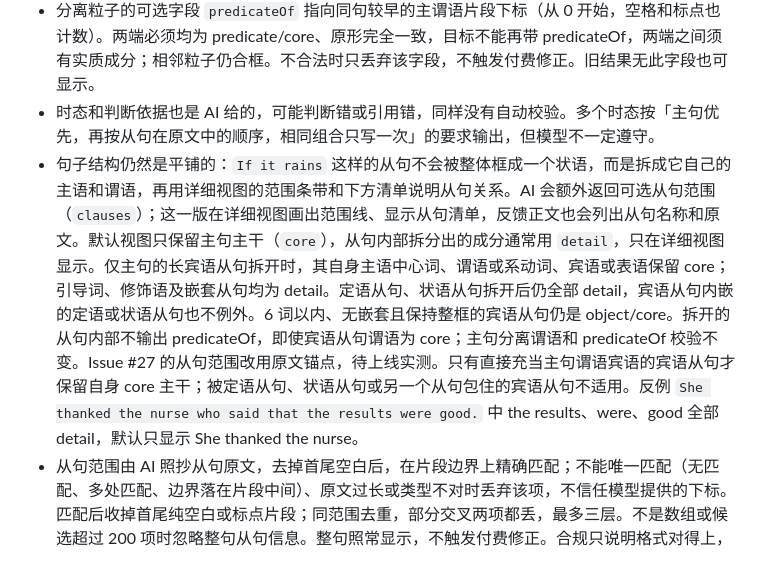
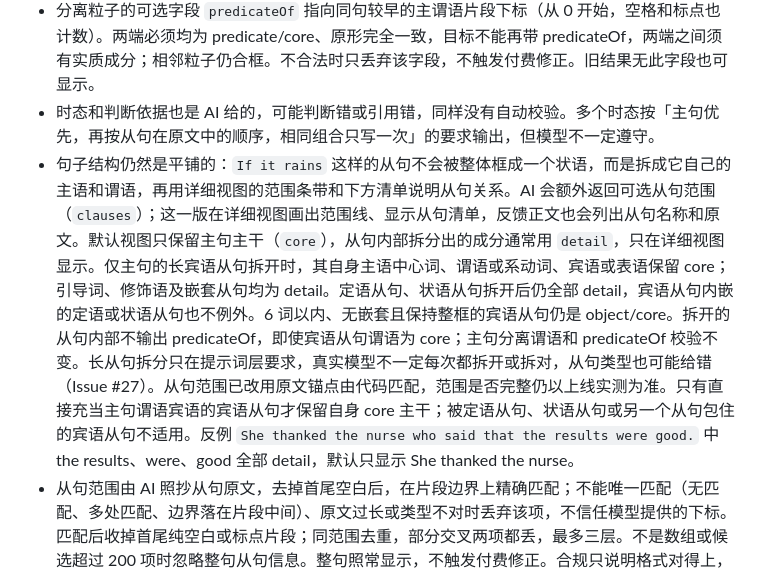
Before and after one commit to Shelikeit69/grammar-analysis, a Markdown page: README.md, the part around the change. Drawn GitHub-style.

Commit message:
docs: clarify model clause splitting and anchor matching limits

```diff
--- a/README.md
+++ b/README.md
@@ -177,7 +177,7 @@ npm start
 - 相邻的情态动词、助动词和短语动词仍合为一个谓语框。被宾语隔开的短语动词保留原文顺序，显示两个红框，例如 should give / it / up；it 独立为宾语。点击任一红框都解释 give up（放弃），should 的情态含义写在说明中；两个红框不联动高亮。提示词只能降低出错概率。
 - 分离粒子的可选字段 `predicateOf` 指向同句较早的主谓语片段下标（从 0 开始，空格和标点也计数）。两端必须均为 predicate/core、原形完全一致，目标不能再带 predicateOf，两端之间须有实质成分；相邻粒子仍合框。不合法时只丢弃该字段，不触发付费修正。旧结果无此字段也可显示。
 - 时态和判断依据也是 AI 给的，可能判断错或引用错，同样没有自动校验。多个时态按「主句优先，再按从句在原文中的顺序，相同组合只写一次」的要求输出，但模型不一定遵守。
-- 句子结构仍然是平铺的：`If it rains` 这样的从句不会被整体框成一个状语，而是拆成它自己的主语和谓语，再用详细视图的范围条带和下方清单说明从句关系。AI 会额外返回可选从句范围（`clauses`）；这一版在详细视图画出范围线、显示从句清单，反馈正文也会列出从句名称和原文。默认视图只保留主句主干（`core`），从句内部拆分出的成分通常用 `detail`，只在详细视图显示。仅主句的长宾语从句拆开时，其自身主语中心词、谓语或系动词、宾语或表语保留 core；引导词、修饰语及嵌套从句均为 detail。定语从句、状语从句拆开后仍全部 detail，宾语从句内嵌的定语或状语从句也不例外。6 词以内、无嵌套且保持整框的宾语从句仍是 object/core。拆开的从句内部不输出 predicateOf，即使宾语从句谓语为 core；主句分离谓语和 predicateOf 校验不变。Issue #27 的从句范围改用原文锚点，待上线实测。只有直接充当主句谓语宾语的宾语从句才保留自身 core 主干；被定语从句、状语从句或另一个从句包住的宾语从句不适用。反例 `She thanked the nurse who said that the results were good.` 中 the results、were、good 全部 detail，默认只显示 She thanked the nurse。
+- 句子结构仍然是平铺的：`If it rains` 这样的从句不会被整体框成一个状语，而是拆成它自己的主语和谓语，再用详细视图的范围条带和下方清单说明从句关系。AI 会额外返回可选从句范围（`clauses`）；这一版在详细视图画出范围线、显示从句清单，反馈正文也会列出从句名称和原文。默认视图只保留主句主干（`core`），从句内部拆分出的成分通常用 `detail`，只在详细视图显示。仅主句的长宾语从句拆开时，其自身主语中心词、谓语或系动词、宾语或表语保留 core；引导词、修饰语及嵌套从句均为 detail。定语从句、状语从句拆开后仍全部 detail，宾语从句内嵌的定语或状语从句也不例外。6 词以内、无嵌套且保持整框的宾语从句仍是 object/core。拆开的从句内部不输出 predicateOf，即使宾语从句谓语为 core；主句分离谓语和 predicateOf 校验不变。长从句拆分只在提示词层要求，真实模型不一定每次都拆开或拆对，从句类型也可能给错（Issue #27）。从句范围已改用原文锚点由代码匹配，范围是否完整仍以上线实测为准。只有直接充当主句谓语宾语的宾语从句才保留自身 core 主干；被定语从句、状语从句或另一个从句包住的宾语从句不适用。反例 `She thanked the nurse who said that the results were good.` 中 the results、were、good 全部 detail，默认只显示 She thanked the nurse。
 - 从句范围由 AI 照抄从句原文，去掉首尾空白后，在片段边界上精确匹配；不能唯一匹配（无匹配、多处匹配、边界落在片段中间）、原文过长或类型不对时丢弃该项，不信任模型提供的下标。匹配后收掉首尾纯空白或标点片段；同范围去重，部分交叉两项都丢，最多三层。不是数组或候选超过 200 项时忽略整句从句信息。整句照常显示，不触发付费修正。合规只说明格式对得上，不代表 AI 分对了从句。
 - 范围线只覆盖含字母或数字的片段；只有一个这样片段的短从句保留清单编号，但不画线。条带和编号是装饰，不进入 Tab 顺序、不拦截成分框的点击，完整信息以可访问的从句清单为准。
 - 已知限制：拆开的从句内部不会输出 `predicateOf`，包括保留为 core 的宾语从句谓语；`predicateOf` 仍然只用于主句里被宾语隔开的短语动词，原有校验未放宽。长从句拆分、嵌套范围是否正确，本轮只做了提示词与模拟数据检查，不能代表真实模型已经稳定。
```
